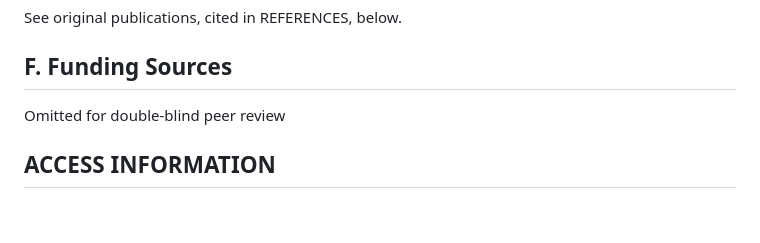
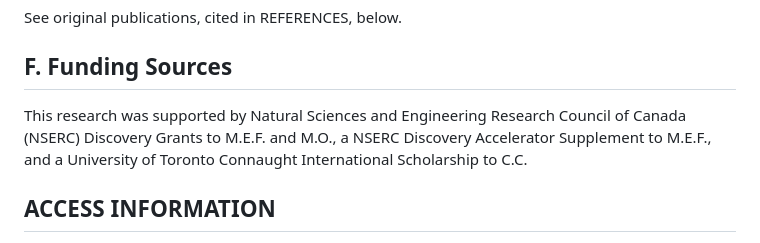
Before and after one commit to chrisiancarlson/GXE-mutualism, a Markdown page: README.md, the part around the change. Drawn GitHub-style; blank space fills up the shorter version.

```diff
--- a/README.md
+++ b/README.md
@@ -27,7 +27,7 @@ See original publications, cited in REFERENCES, below.
 See original publications, cited in REFERENCES, below.
 
 ## F. Funding Sources
-Omitted for double-blind peer review
+This research was supported by Natural Sciences and Engineering Research Council of Canada (NSERC) Discovery Grants to M.E.F. and M.O., a NSERC Discovery Accelerator Supplement to M.E.F., and a University of Toronto Connaught International Scholarship to C.C.
 
 ## ACCESS INFORMATION
 1. Licenses/restrictions placed on the data or code
```
